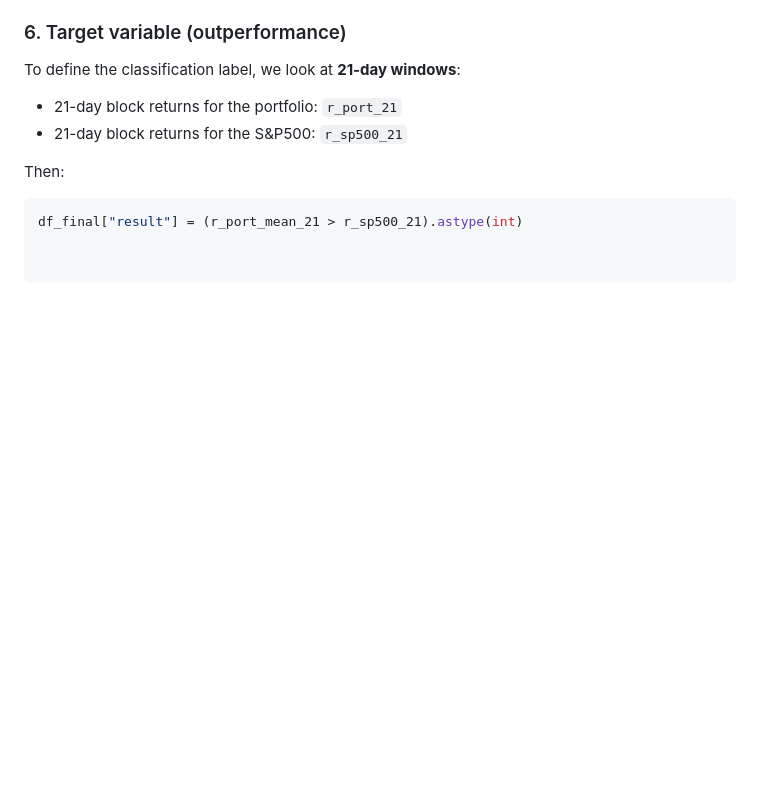
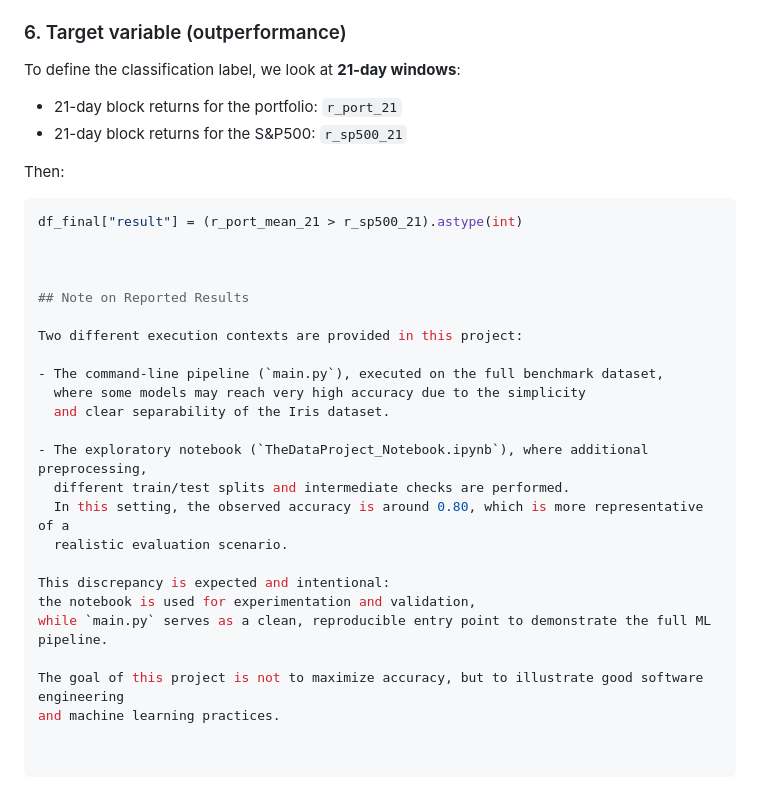
Before and after one commit to krjgmxh2ry-byte/Final_DataProjet_Github, a Markdown page: README.md, the part around the change. Drawn GitHub-style; blank space fills up the shorter version.

````diff
--- a/README.md
+++ b/README.md
@@ -108,3 +108,25 @@ Then:
 
 ```python
 df_final["result"] = (r_port_mean_21 > r_sp500_21).astype(int)
+
+
+
+## Note on Reported Results
+
+Two different execution contexts are provided in this project:
+
+- The command-line pipeline (`main.py`), executed on the full benchmark dataset,
+  where some models may reach very high accuracy due to the simplicity
+  and clear separability of the Iris dataset.
+
+- The exploratory notebook (`TheDataProject_Notebook.ipynb`), where additional preprocessing,
+  different train/test splits and intermediate checks are performed.
+  In this setting, the observed accuracy is around 0.80, which is more representative of a
+  realistic evaluation scenario.
+
+This discrepancy is expected and intentional:
+the notebook is used for experimentation and validation,
+while `main.py` serves as a clean, reproducible entry point to demonstrate the full ML pipeline.
+
+The goal of this project is not to maximize accuracy, but to illustrate good software engineering
+and machine learning practices.
````
